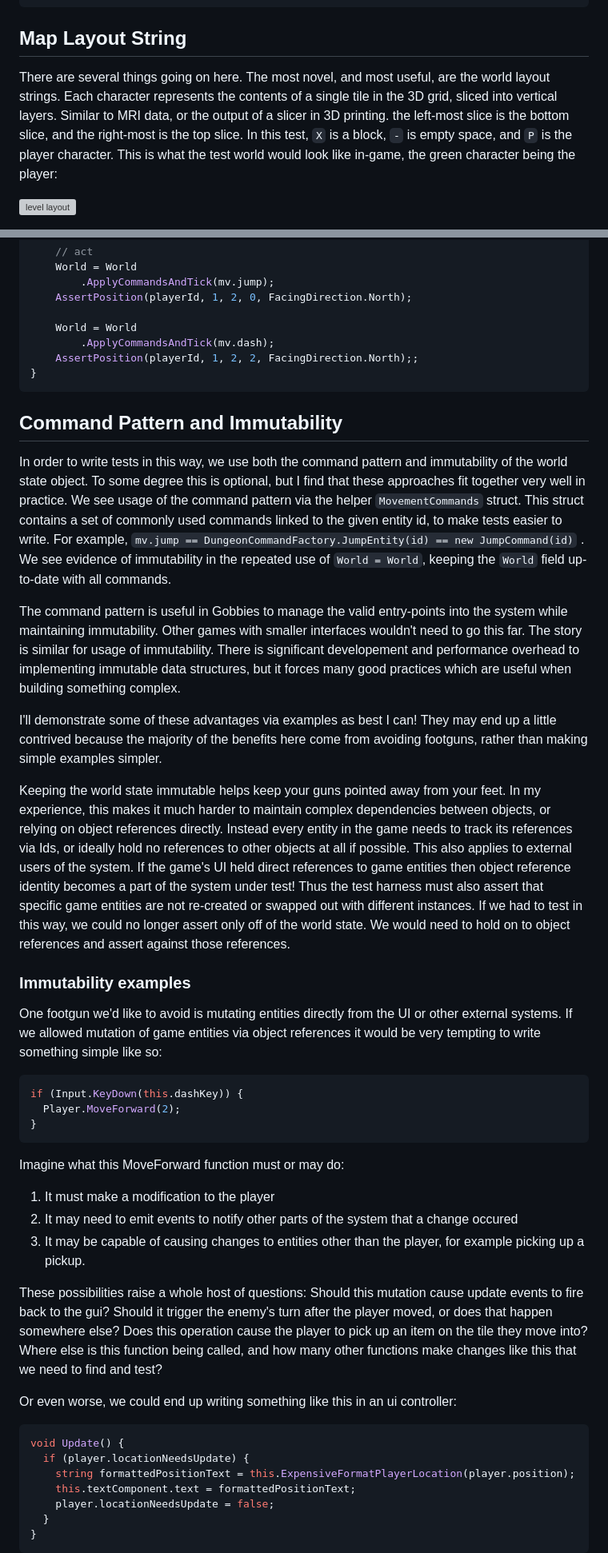
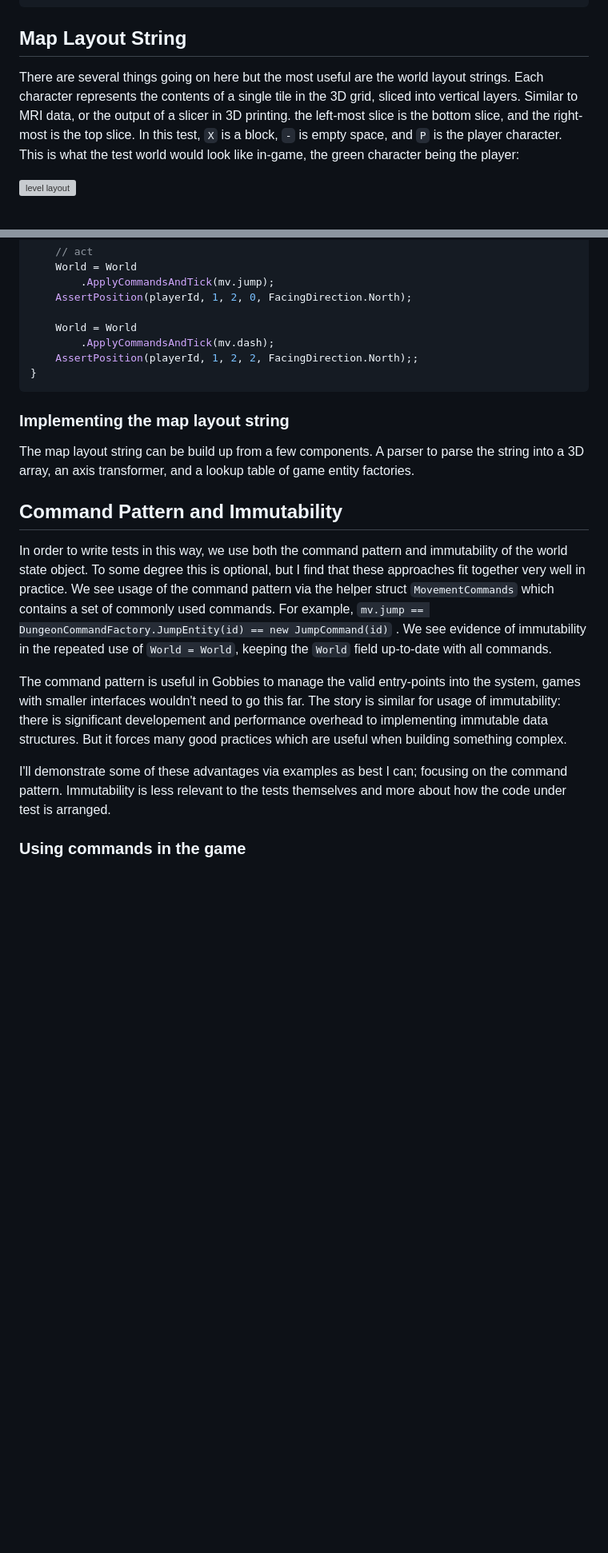
Before and after one commit to dsmiller95/dsmiller95.github.io, a Markdown page: content/2024-04-25-tdd-grid-games/index.md, 2 parts joined by grey strips. Shown at 80% size. Drawn GitHub-style; folded sections open; blank space fills up the shorter version; grey boxes are pictures that could not be loaded.

Commit message:
more words. split out immutability into its own article, for the future

````diff
--- a/content/2024-04-25-tdd-grid-games/index.md
+++ b/content/2024-04-25-tdd-grid-games/index.md
@@ -58,7 +59,7 @@ XXX --- ---
 
 ## Map Layout String
 
-There are several things going on here. The most novel, and most useful, are the world layout strings. Each character represents the contents of a single tile in the 3D grid, sliced into vertical layers. Similar to MRI data, or the output of a slicer in 3D printing. the left-most slice is the bottom slice, and the right-most is the top slice. In this test, `X` is a block, `-` is empty space, and `P` is the player character. This is what the test world would look like in-game, the green character being the player:
+There are several things going on here but the most useful are the world layout strings. Each character represents the contents of a single tile in the 3D grid, sliced into vertical layers. Similar to MRI data, or the output of a slicer in 3D printing. the left-most slice is the bottom slice, and the right-most is the top slice. In this test, `X` is a block, `-` is empty space, and `P` is the player character. This is what the test world would look like in-game, the green character being the player:
 
 ![level layout](test_level_layout.png)
 
@@ -96,42 +97,18 @@ XXX -P- ---
 ```
 </details>
 
+### Implementing the map layout string
+
+The map layout string can be build up from a few components. A parser to parse the string into a 3D array, an axis transformer, and a lookup table of game entity factories.
+
 ## Command Pattern and Immutability
 
-In order to write tests in this way, we use both the command pattern and immutability of the world state object. To some degree this is optional, but I find that these approaches fit together very well in practice. We see usage of the command pattern via the helper `MovementCommands` struct. This struct contains a set of commonly used commands linked to the given entity id, to make tests easier to write. For example, `mv.jump == DungeonCommandFactory.JumpEntity(id) == new JumpCommand(id)` . We see evidence of immutability in the repeated use of `World = World`, keeping the `World` field up-to-date with all commands.
+In order to write tests in this way, we use both the command pattern and immutability of the world state object. To some degree this is optional, but I find that these approaches fit together very well in practice. We see usage of the command pattern via the helper struct `MovementCommands` which contains a set of commonly used commands. For example, `mv.jump == DungeonCommandFactory.JumpEntity(id) == new JumpCommand(id)` . We see evidence of immutability in the repeated use of `World = World`, keeping the `World` field up-to-date with all commands.
 
-The command pattern is useful in Gobbies to manage the valid entry-points into the system while maintaining immutability. Other games with smaller interfaces wouldn't need to go this far. The story is similar for usage of immutability. There is significant developement and performance overhead to implementing immutable data structures, but it forces many good practices which are useful when building something
-complex.
+The command pattern is useful in Gobbies to manage the valid entry-points into the system, games with smaller interfaces wouldn't need to go this far. The story is similar for usage of immutability: there is significant developement and performance overhead to implementing immutable data structures. But it forces many good practices which are useful when building something complex.
 
-I'll demonstrate some of these advantages via examples as best I can! They may end up a little contrived because the majority of the benefits here come from avoiding footguns, rather than making simple examples simpler.
-
-Keeping the world state immutable helps keep your guns pointed away from your feet. In my experience, this makes it much harder to maintain complex dependencies between objects, or relying on object references directly. Instead every entity in the game needs to track its references via Ids, or ideally hold no references to other objects at all if possible. This also applies to external users of the system. If the game's UI held direct references to game entities then object reference identity becomes a part of the system under test! Thus the test harness must also assert that specific game entities are not re-created or swapped out with different instances. If we had to test in this way, we could no longer assert only off of the world state. We would need to hold on to object references and assert against those references.
-
-### Immutability examples
-
-One footgun we'd like to avoid is mutating entities directly from the UI or other external systems. If we allowed mutation of game entities via object references it would be very tempting to write something simple like so:
-```csharp
-if (Input.KeyDown(this.dashKey)) {
-  Player.MoveForward(2);
-}
-```
-
-Imagine what this MoveForward function must or may do:
-1. It must make a modification to the player
-2. It may need to emit events to notify other parts of the system that a change occured
-3. It may be capable of causing changes to entities other than the player, for example picking up a pickup.
-
-These possibilities raise a whole host of questions: Should this mutation cause update events to fire back to the gui? Should it trigger the enemy's turn after the player moved, or does that happen somewhere else? Does this operation cause the player to pick up an item on the tile they move into? Where else is this function being called, and how many other functions make changes like this that we need to find and test?
+I'll demonstrate some of these advantages via examples as best I can; focusing on the command pattern. Immutability is less relevant to the tests themselves and more about how the code under test is arranged.
 
 
-Or even worse, we could end up writing something like this in an ui controller:
-```csharp
-void Update() {
-  if (player.locationNeedsUpdate) {
-    string formattedPositionText = this.ExpensiveFormatPlayerLocation(player.position);
-    this.textComponent.text = formattedPositionText;
-    player.locationNeedsUpdate = false;
-  }
-}
-```
+### Using commands in the game
 
````
Also changed, not shown: other parts of content/2024-04-25-tdd-grid-games/index.md (+20 -56 lines), content TODO/2024-05-02-immutable-for-game-development/index.md (added, +314 -0 lines).
